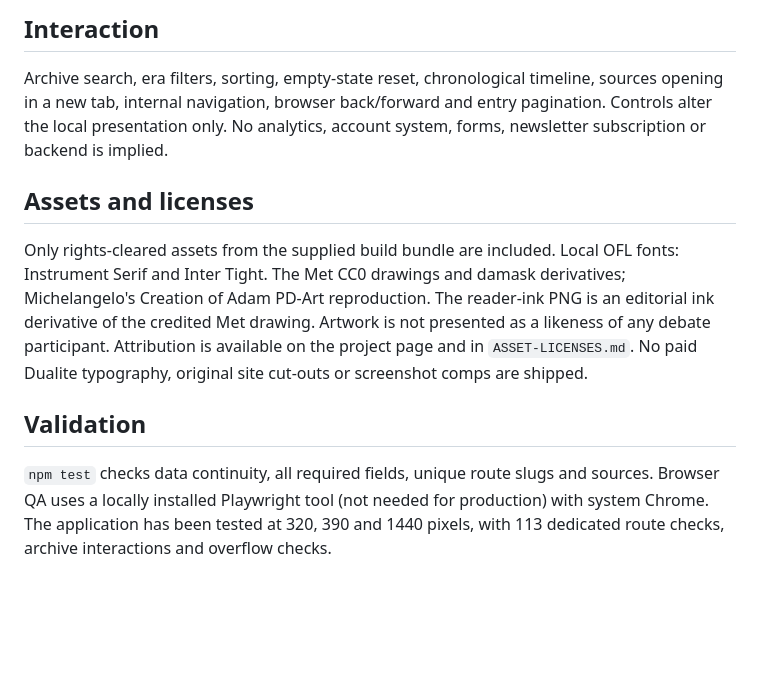
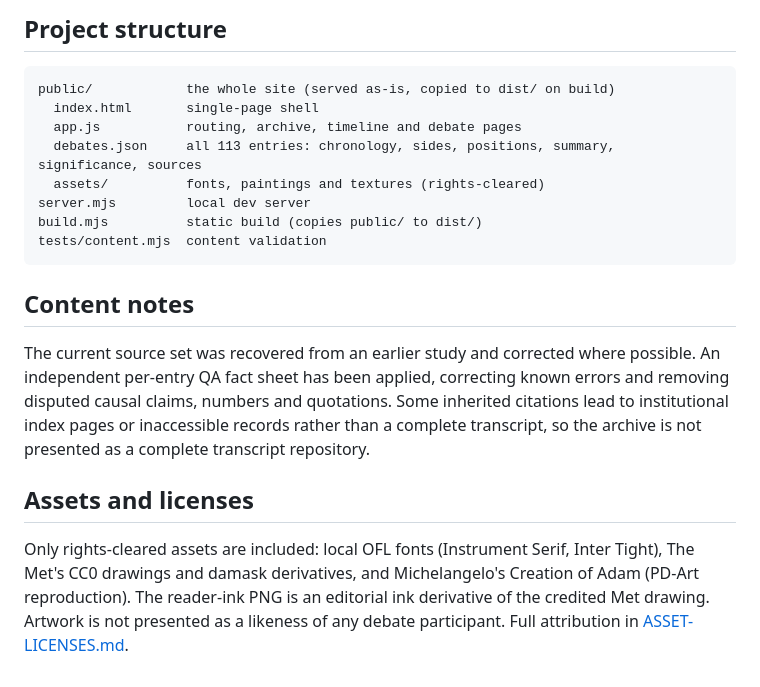
Before and after one commit to h55n/great-debates, a Markdown page: README.md, the part around one of its changes. Rendered like a GitHub page; blank space fills up the shorter version.

````diff
--- a/README.md
+++ b/README.md
@@ -28,12 +56,21 @@ The current source set was recovered from an earlier study and corrected where p
 
-## Interaction
+## Project structure
 
-Archive search, era filters, sorting, empty-state reset, chronological timeline, sources opening in a new tab, internal navigation, browser back/forward and entry pagination. Controls alter the local presentation only. No analytics, account system, forms, newsletter subscription or backend is implied.
+```
+public/            the whole site (served as-is, copied to dist/ on build)
+  index.html       single-page shell
+  app.js           routing, archive, timeline and debate pages
+  debates.json     all 113 entries: chronology, sides, positions, summary, significance, sources
+  assets/          fonts, paintings and textures (rights-cleared)
+server.mjs         local dev server
+build.mjs          static build (copies public/ to dist/)
+tests/content.mjs  content validation
+```
+
+## Content notes
+
+The current source set was recovered from an earlier study and corrected where possible. An independent per-entry QA fact sheet has been applied, correcting known errors and removing disputed causal claims, numbers and quotations. Some inherited citations lead to institutional index pages or inaccessible records rather than a complete transcript, so the archive is not presented as a complete transcript repository.
 
 ## Assets and licenses
 
-Only rights-cleared assets from the supplied build bundle are included. Local OFL fonts: Instrument Serif and Inter Tight. The Met CC0 drawings and damask derivatives; Michelangelo's Creation of Adam PD-Art reproduction. The reader-ink PNG is an editorial ink derivative of the credited Met drawing. Artwork is not presented as a likeness of any debate participant. Attribution is available on the project page and in `ASSET-LICENSES.md`. No paid Dualite typography, original site cut-outs or screenshot comps are shipped.
-
-## Validation
-
-`npm test` checks data continuity, all required fields, unique route slugs and sources. Browser QA uses a locally installed Playwright tool (not needed for production) with system Chrome. The application has been tested at 320, 390 and 1440 pixels, with 113 dedicated route checks, archive interactions and overflow checks.
+Only rights-cleared assets are included: local OFL fonts (Instrument Serif, Inter Tight), The Met's CC0 drawings and damask derivatives, and Michelangelo's Creation of Adam (PD-Art reproduction). The reader-ink PNG is an editorial ink derivative of the credited Met drawing. Artwork is not presented as a likeness of any debate participant. Full attribution in [ASSET-LICENSES.md](ASSET-LICENSES.md).
````
Also changed, not shown: other parts of README.md (+36 -8 lines), docs/screenshot-home.png (added).
